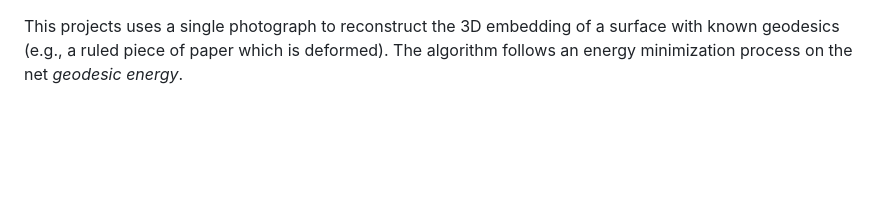
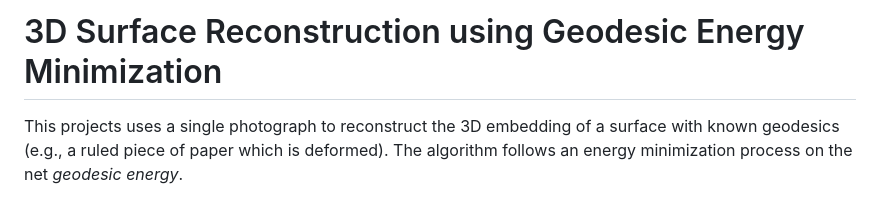
Before and after one commit to acutebar/PaperCorrect, a Markdown page: README.md, the part around the change. Drawn GitHub-style; blank space fills up the shorter version.

Commit message:
Added title

```diff
--- a/README.md
+++ b/README.md
@@ -1,3 +1,4 @@
+# 3D Surface Reconstruction using Geodesic Energy Minimization
 This projects uses a single photograph to reconstruct the 3D embedding of a surface with known geodesics (e.g., a ruled piece of paper which is deformed). The algorithm follows an energy minimization process on the net *geodesic energy*.
 
 On the highest level, the algorithm begins by *guessing* that the original surface is simply flat. If the guess turns out inaccurate, the guess is deformed in certain ways to attempt to match the true surface.
```
